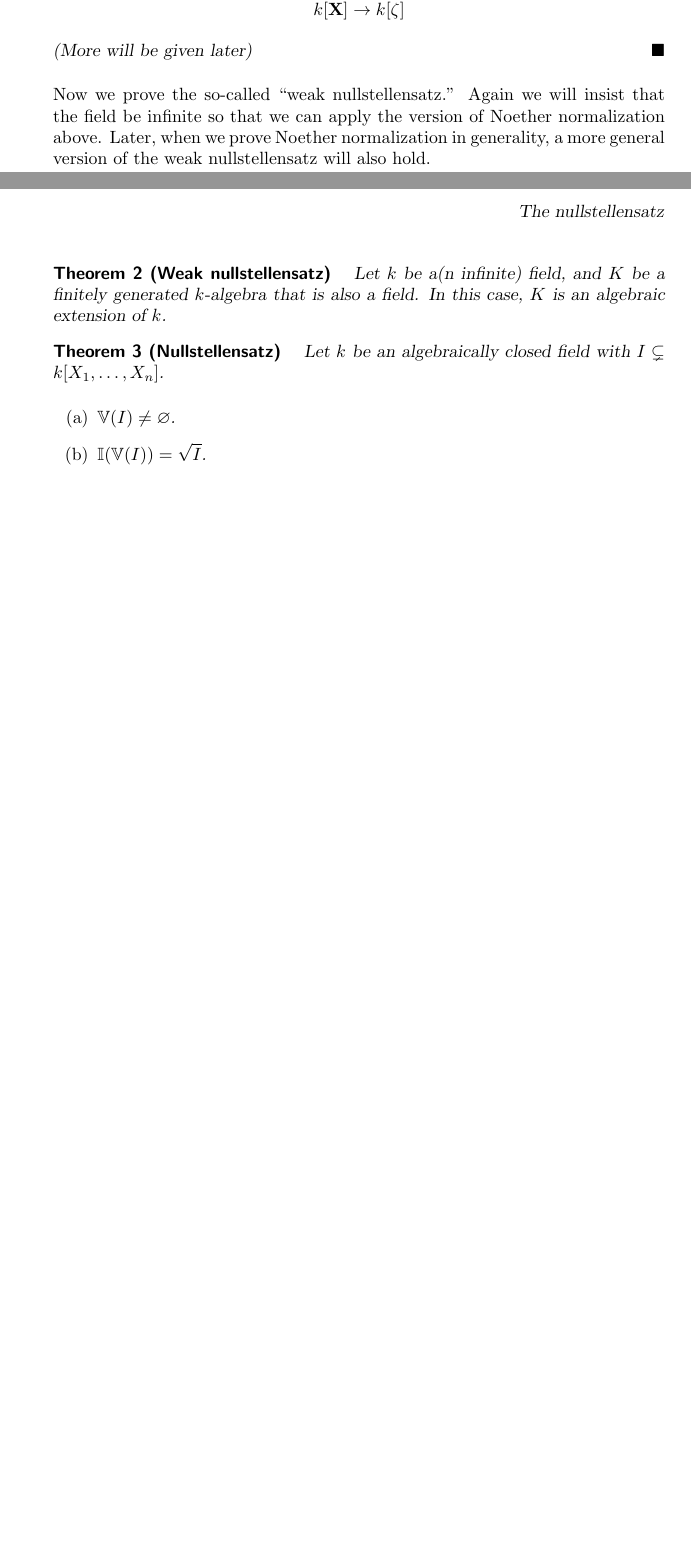
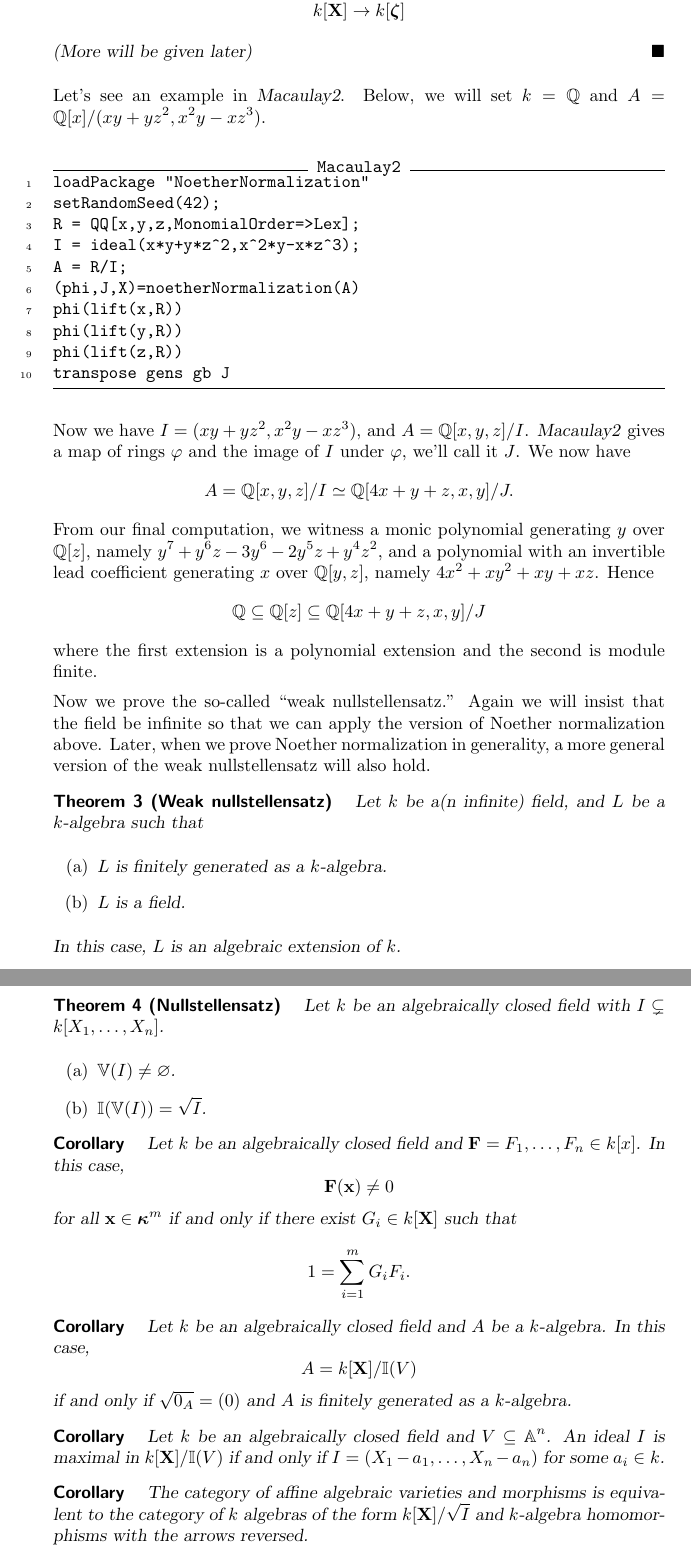
Before and after one commit to mooculus/commutativeAlgebra, a LaTeX document (zariskiTopology/nullstellensatz.tex, which reads preamble.tex): two parts of pages 1 and 2 of 2 before the commit and two parts of pages 2 and 3 of 3 after it, joined at a grey line, cut so that both start at the same text, the shorter picture padded with empty space. Compiled offline with pdfLaTeX.

Commit message:
addeds stuff

```diff
--- a/preamble.tex
+++ b/preamble.tex
@@ -28,6 +28,10 @@
 \let\remark\relax
 \let\endremark\relax
 
+\let\corollary\relax
+\let\endcorollary\relax
+
+
 \let\lemma\relax
 \let\endlemma\relax
 
@@ -50,7 +54,7 @@
 %% \newtheorem*{eg}{Example}
 \newtheorem*{remark}{Remark}
 \newtheorem*{touchstone}{Touchstone}
-
+\newtheorem*{corollary}{Corollary}
 
 \newtheoremstyle{Exercise}{\topsep}{\topsep} %%% space between body and thm
 		{}                           %%% Thm body font
--- a/zariskiTopology/nullstellensatz.tex
+++ b/zariskiTopology/nullstellensatz.tex
@@ -58,0 +96 @@ give a general proof.
+A=\Q[x,y,z]/I  \iso \Q[4x+y+z,x,y]/J.
@@ -65,7 +115,10 @@ normalization in generality, a more general version of the weak
 nullstellensatz will also hold.
 
 \begin{theorem}[Weak nullstellensatz]
-  Let $k$ be a(n infinite) field, and $K$ be a finitely generated
-  $k$-algebra that is also a field. In this case, $K$ is an algebraic
-  extension of $k$.
-  \end{theorem}
+  Let $k$ be a(n infinite) field, and $L$ be a $k$-algebra such that
+  \begin{enumerate}
+  \item $L$ is finitely generated as a $k$-algebra.
+  \item $L$ is a field.
+  \end{enumerate}
+  In this case, $L$ is an algebraic extension of $k$.
+\end{theorem}
@@ -82,8 +142,41 @@ nullstellensatz will also hold.
 \end{theorem}
 
 
+\begin{corollary}
+  Let $k$ be an algebraically closed field and $\vec{F} =
+  F_1,\dots,F_n\in k[x]$. In this case,
+  \[
+  \vec{F}(\x) \ne 0
+  \]
+  for all $\x\in\k^m$ if and only if there exist $G_i\in k[\X]$ such that
+  \[
+  1 = \sum_{i=1}^m G_i F_i.
+  \]
+\end{corollary}
+
+\begin{corollary}
+  Let $k$ be an algebraically closed field and $A$ be a $k$-algebra.
+  In this case,
+  \[
+  A = k[\X]/\I(V)
+  \]
+  if and only if $\rad{0_A} = (0)$ and $A$ is finitely generated as a
+  $k$-algebra.
+\end{corollary}
 
 
+\begin{corollary}
+  Let $k$ be an algebraically closed field and $V\subset\A^n$. An ideal $I$ is maximal in
+  $k[\X]/\I(V)$ if and only if $I= (X_1-a_1,\dots,X_n-a_n)$ for some $a_i\in
+  k$.
+\end{corollary}
+
+\begin{corollary}
+  The category of affine algebraic varieties and morphisms is
+  equivalent to the category of $k$ algebras of the form
+  $k[\X]/\rad{I}$ and $k$-algebra homomorphisms with the arrows
+  reversed.
+\end{corollary}
 
 
 
```
Also changed, not shown: skeletonNotes.tex (+3 -5 lines), zariskiTopology/supportOfAModule.tex (+12 -5 lines), zariskiTopology/topology.tex (+1 -1 lines), zariskiTopology/nullstellensatz.tex (62 more changed lines).
